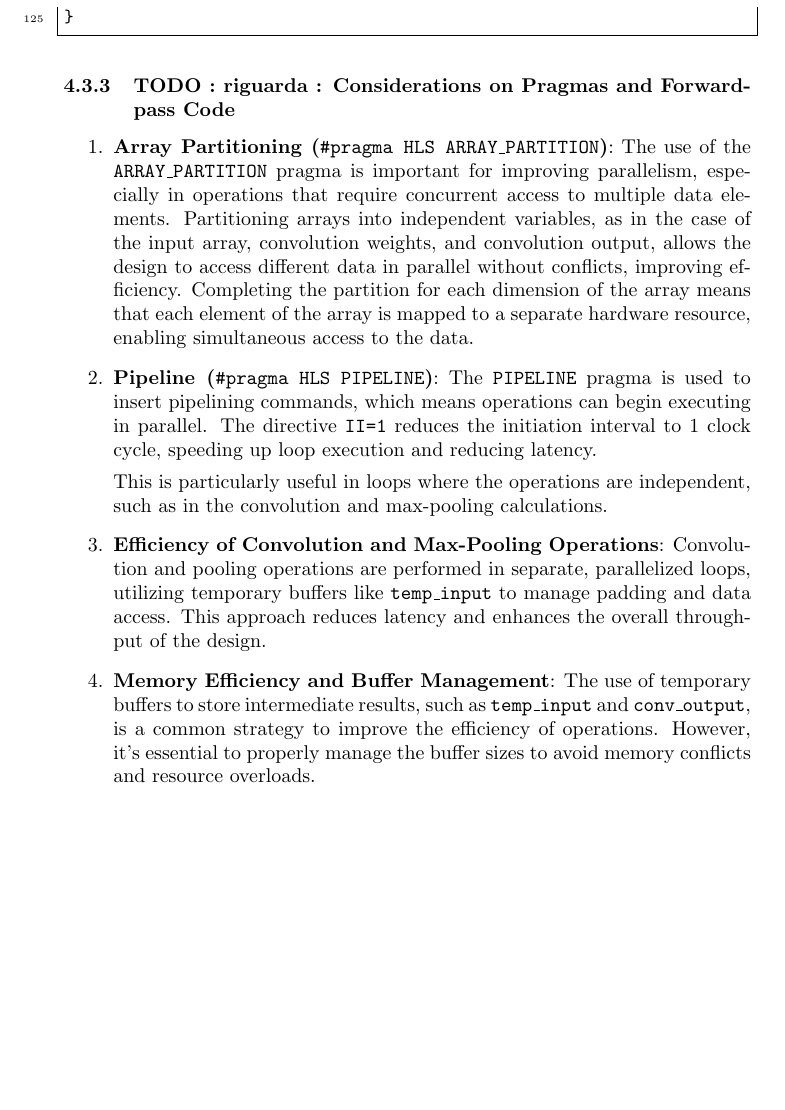
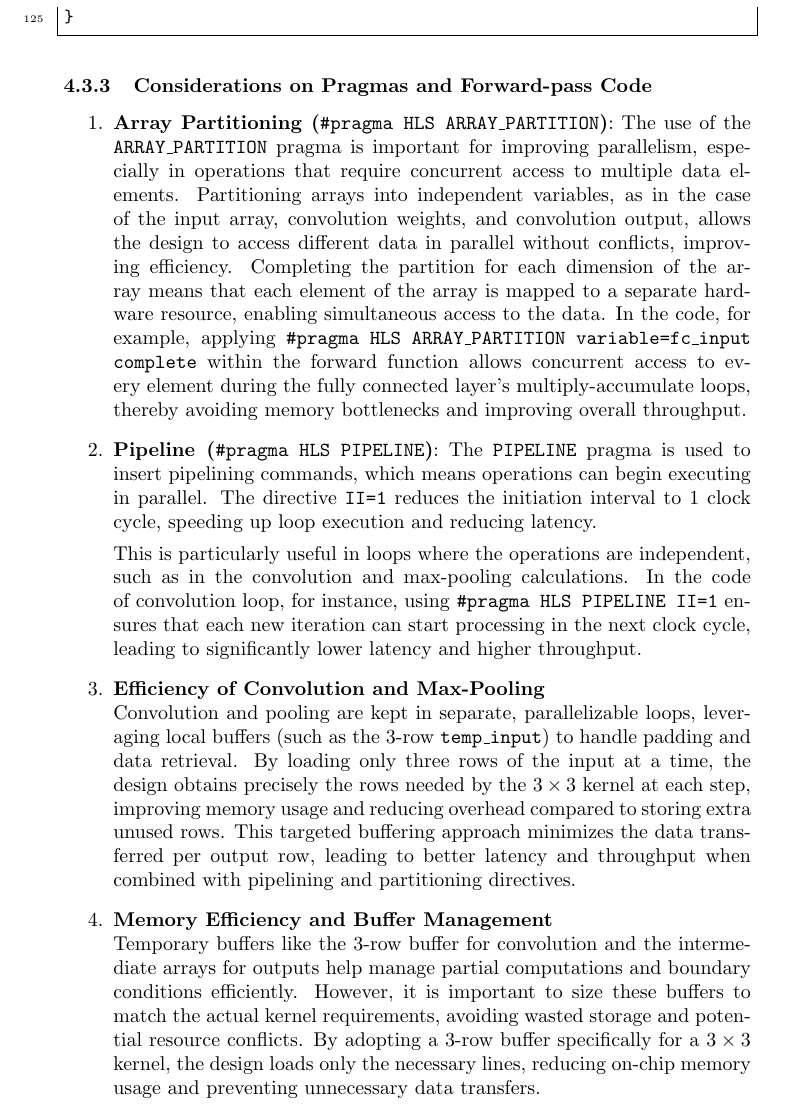
Before and after one commit to giuliocapecchi/MLP_HLS, a LaTeX document (documentation/documentation.tex): part of page 35 of 45 before the commit and part of page 35 of 46 after it, cut so that both start at the same text, the shorter picture padded with empty space. Compiled offline with pdfLaTeX.

Commit message:
updated comments on convnet forward function

```diff
--- a/documentation/documentation.tex
+++ b/documentation/documentation.tex
@@ -1158,22 +1158,28 @@ int forward(float input[INPUT_HEIGHT][INPUT_WIDTH][INPUT_CHANNELS], float output
 }
 \end{lstlisting}
 
-\subsubsection{TODO : riguarda : Considerations on Pragmas and Forward-pass Code}
+\subsubsection{Considerations on Pragmas and Forward-pass Code}
 
 \begin{enumerate}
     \item \textbf{Array Partitioning (\texttt{\#pragma HLS ARRAY\_PARTITION})}:
-    The use of the \texttt{ARRAY\_PARTITION} pragma is important for improving parallelism, especially in operations that require concurrent access to multiple data elements. Partitioning arrays into independent variables, as in the case of the input array, convolution weights, and convolution output, allows the design to access different data in parallel without conflicts, improving efficiency. Completing the partition for each dimension of the array means that each element of the array is mapped to a separate hardware resource, enabling simultaneous access to the data.
+    The use of the \texttt{ARRAY\_PARTITION} pragma is important for improving parallelism, especially in operations that require concurrent access to multiple data elements. Partitioning arrays into independent variables, as in the case of the input array, convolution weights, and convolution output, allows the design to access different data in parallel without conflicts, improving efficiency. Completing the partition for each dimension of the array means that each element of the array is mapped to a separate hardware resource, enabling simultaneous access to the data. In the code, for example, applying \texttt{\#pragma HLS ARRAY\_PARTITION variable=fc\_input complete} within the forward function
+    allows concurrent access to every element during the fully connected layer’s multiply-accumulate loops, thereby avoiding memory
+    bottlenecks and improving overall throughput.
 
     \item \textbf{Pipeline (\texttt{\#pragma HLS PIPELINE})}:
     The \texttt{PIPELINE} pragma is used to insert pipelining commands, which means operations can begin executing in parallel. The directive \texttt{II=1} reduces the initiation interval to 1 clock cycle, speeding up loop execution and reducing latency.
 
-    This is particularly useful in loops where the operations are independent, such as in the convolution and max-pooling calculations.
-
-    \item \textbf{Efficiency of Convolution and Max-Pooling Operations}:
-    Convolution and pooling operations are performed in separate, parallelized loops, utilizing temporary buffers like \texttt{temp\_input} to manage padding and data access. This approach reduces latency and enhances the overall throughput of the design.
-
-    \item \textbf{Memory Efficiency and Buffer Management}:
-    The use of temporary buffers to store intermediate results, such as \texttt{temp\_input} and \texttt{conv\_output}, is a common strategy to improve the efficiency of operations. However, it's essential to properly manage the buffer sizes to avoid memory conflicts and resource overloads.
+    This is particularly useful in loops where the operations are independent, such as in the convolution and max-pooling calculations. In the code of convolution loop, for instance, using \texttt{\#pragma HLS PIPELINE II=1} ensures that each new iteration can start
+    processing in the next clock cycle, leading to significantly lower latency and higher throughput.
+
+
+    \item \textbf{Efficiency of Convolution and Max-Pooling}\\
+    Convolution and pooling are kept in separate, parallelizable loops, leveraging local buffers (such as the 3-row \texttt{temp\_input}) to handle padding and data retrieval. By loading only three rows of the input at a time, the design obtains precisely the rows needed by the $3 \times 3$ kernel at each step, improving memory usage and reducing overhead compared to storing extra unused rows. This targeted buffering approach minimizes the data transferred per output row, leading to better latency and throughput when combined with pipelining and partitioning directives.
+
+
+    \item \textbf{Memory Efficiency and Buffer Management}\\
+    Temporary buffers like the 3-row buffer for convolution and the intermediate arrays for outputs help manage partial computations and boundary conditions efficiently. However, it is important to size these buffers to match the actual kernel requirements, avoiding wasted storage and potential resource conflicts. By adopting a 3-row buffer specifically for a $3 \times 3$ kernel, the design loads only the necessary lines, reducing on-chip memory usage and preventing unnecessary data transfers.
+
 \end{enumerate}
 
 \subsubsection{Testbench}
```
Also changed, not shown: documentation/documentation.pdf, 1 other file.
